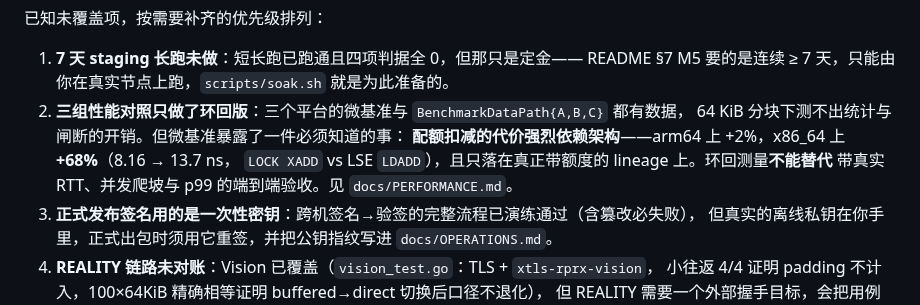
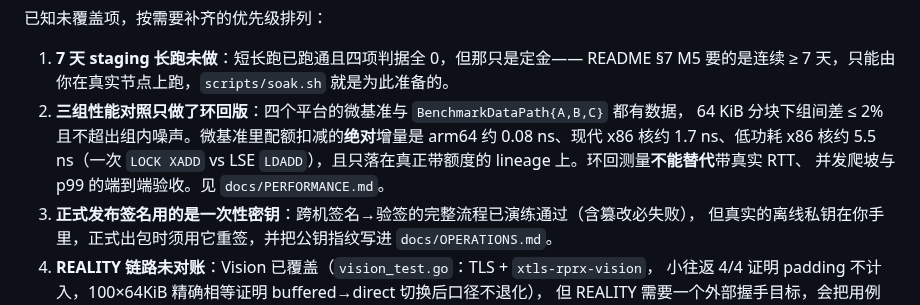
Before and after one commit to KimiChen/wheels, a Markdown page: sing-box-plus/README.md, the part around the change. Rendered like a GitHub page.

```diff
--- a/sing-box-plus/README.md
+++ b/sing-box-plus/README.md
@@ -1121,11 +1121,11 @@ shadowsocks-2022 + dns + `hijack-dns` 路由规则的配置全部解析通过，
 
 1. **7 天 staging 长跑未做**：短长跑已跑通且四项判据全 0，但那只是定金——
    README §7 M5 要的是连续 ≥ 7 天，只能由你在真实节点上跑，`scripts/soak.sh` 就是为此准备的。
-2. **三组性能对照只做了环回版**：三个平台的微基准与 `BenchmarkDataPath{A,B,C}` 都有数据，
-   64 KiB 分块下测不出统计与闸断的开销。但微基准暴露了一件必须知道的事：
-   **配额扣减的代价强烈依赖架构**——arm64 上 +2%，x86_64 上 **+68%**（8.16 → 13.7 ns，
-   `LOCK XADD` vs LSE `LDADD`），且只落在真正带额度的 lineage 上。环回测量**不能替代**
-   带真实 RTT、并发爬坡与 p99 的端到端验收。见 `docs/PERFORMANCE.md`。
+2. **三组性能对照只做了环回版**：四个平台的微基准与 `BenchmarkDataPath{A,B,C}` 都有数据，
+   64 KiB 分块下组间差 ≤ 2% 且不超出组内噪声。微基准里配额扣减的**绝对**增量是
+   arm64 约 0.08 ns、现代 x86 核约 1.7 ns、低功耗 x86 核约 5.5 ns（一次 `LOCK XADD`
+   vs LSE `LDADD`），且只落在真正带额度的 lineage 上。环回测量**不能替代**带真实 RTT、
+   并发爬坡与 p99 的端到端验收。见 `docs/PERFORMANCE.md`。
 3. **正式发布签名用的是一次性密钥**：跨机签名→验签的完整流程已演练通过（含篡改必失败），
    但真实的离线私钥在你手里，正式出包时须用它重签，并把公钥指纹写进 `docs/OPERATIONS.md`。
 4. **REALITY 链路未对账**：Vision 已覆盖（`vision_test.go`：TLS + `xtls-rprx-vision`，
```
Also changed, not shown: sing-box-plus/docs/PERFORMANCE.md (+25 -14 lines), sing-box-plus/docs/UPSTREAM_BASELINE.md (+2 -0 lines).
